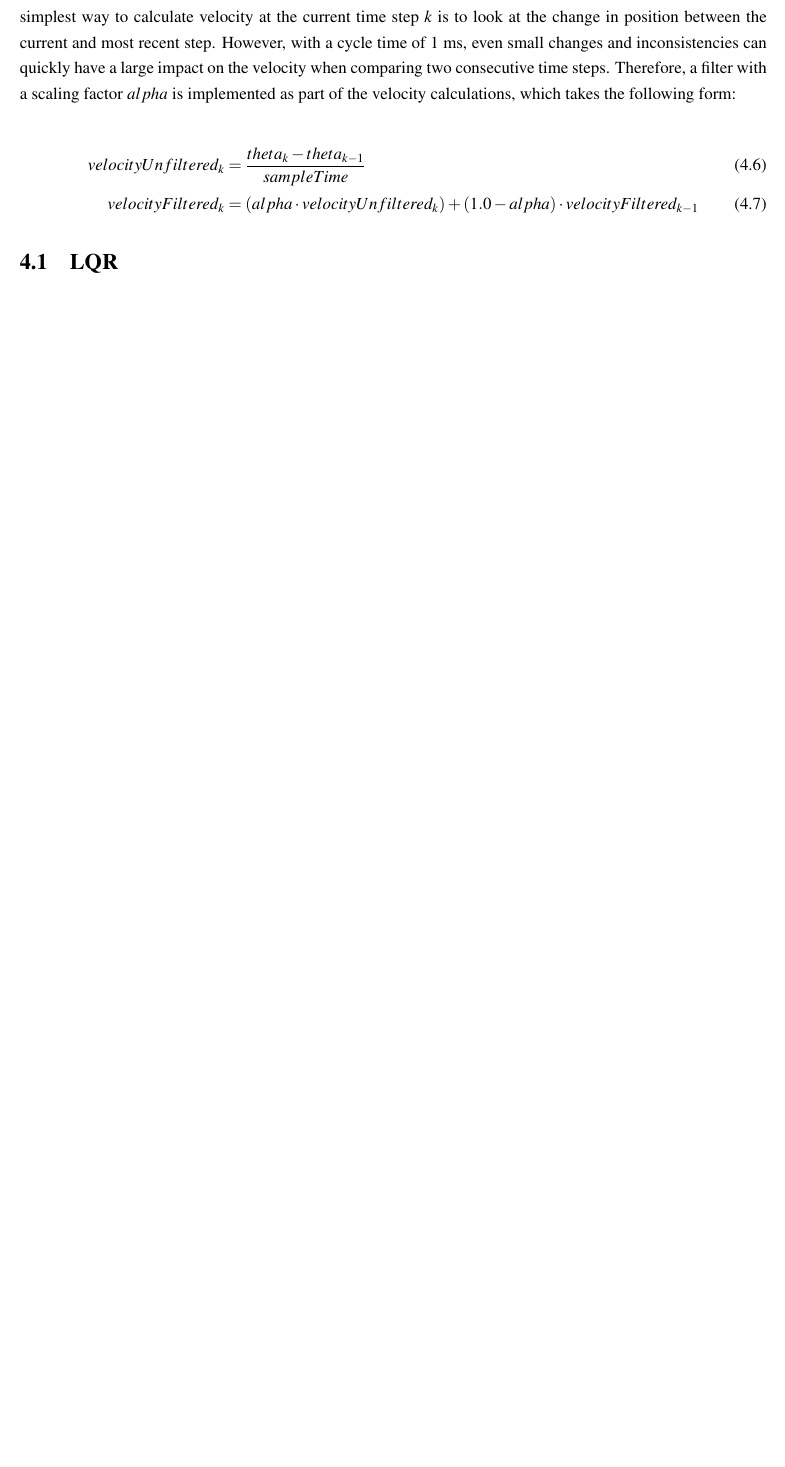
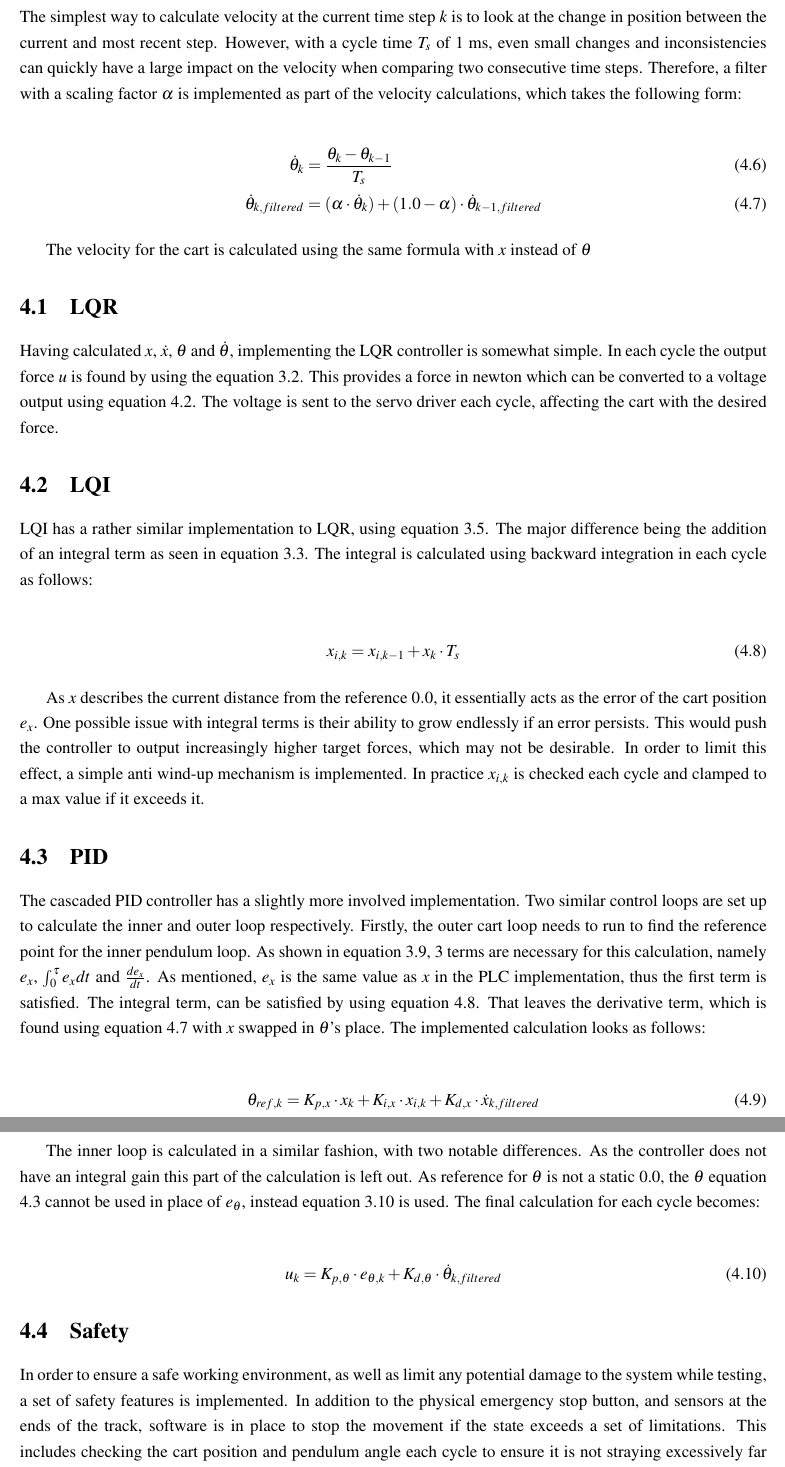
Before and after one commit to Noah091213/Semester-project-4-Inverted-pendulum, a LaTeX thesis (latexRapport4/main.tex, which reads latexRapport4/04_plc_implementation.tex): part of page 18 of 23 before the commit and two parts of pages 18 and 19 of 24 after it, the two joined at a grey line, cut so that both start at the same text, the shorter picture padded with empty space. Compiled offline with pdfLaTeX.

Commit message:
First draft implementation section

```diff
--- a/latexRapport4/04_plc_implementation.tex
+++ b/latexRapport4/04_plc_implementation.tex
@@ -20,2 +32,3 @@ In order to interact with the controllers, the inputs from the encoders must be
 \end{align}
 
+The controllers also need to be provided with the cart velocity $\dot{x}$ and angle velocity $\dot{\theta}$. Since the encoder data is the only measurement provided from the physical system, these values have to be calculated manually. The simplest way to calculate velocity at the current time step $k$ is to look at the change in position between the current and most recent step. However, with a cycle time $T_s$ of 1 ms, even small changes and inconsistencies can quickly have a large impact on the velocity when comparing two consecutive time steps. Therefore, a filter with a scaling factor $\alpha$ is implemented as part of the velocity calculations, which takes the following form:
@@ -23,19 +35,37 @@ The conversion for the cart position was found using a measured distance. Moving
 
 \begin{align}
-	unitsPerMeter = \frac{381,709}{1.567} = 243,592
+	\dot{\theta}_k &= \frac{\theta_{k} - \theta_{k-1}}{T_s} \\
+	\label{PLC theta dot}
+	\dot{\theta}_{k,filtered} &= (\alpha \cdot \dot{\theta}_k) + (1.0 - \alpha) \cdot \dot{\theta}_{k-1,filtered}
 \end{align}
 
-The controllers expect the input to be in meters, with 0 at the center of the track, which is set to 191,000 units, roughly half of the full length. The conversion looks as follows:
+The velocity for the cart is calculated using the same formula with $x$ instead of $\theta$
+
+\section{LQR}
+Having calculated $x$, $\dot{x}$, $\theta$ and $\dot{\theta}$, implementing the LQR controller is somewhat simple. In each cycle the output force $u$ is found by using the equation \ref{LQR control law}. This provides a force in newton which can be converted to a voltage output using equation \ref{voltageEquation}. The voltage is sent to the servo driver each cycle, affecting the cart with the desired force.
+
+\section{LQI}
+LQI has a rather similar implementation to LQR, using equation \ref{LQI control law}. The major difference being the addition of an integral term as seen in equation \ref{LQI cart error value}. The integral is calculated using backward integration in each cycle as follows:
+
+\begin{align}\label{PLC Integral}
+	x_{i,k} = x_{i,k-1} + x_k \cdot T_s
+\end{align}
+
+As $x$ describes the current distance from the reference $0.0$, it essentially acts as the error of the cart position $e_x$. One possible issue with integral terms is their ability to grow endlessly if an error persists. This would push the controller to output increasingly higher target forces, which may not be desirable. In order to limit this effect, a simple anti wind-up mechanism is implemented. In practice $x_{i,k}$ is checked each cycle and clamped to a max value if it exceeds it.
+
+\section{PID}
+The cascaded PID controller has a slightly more involved implementation. Two similar control loops are set up to calculate the inner and outer loop respectively. Firstly, the outer cart loop needs to run to find the reference point for the inner pendulum loop. As shown in equation \ref{Cart PID}, 3 terms are necessary for this calculation, namely $e_x$, $\int_{0}^{\tau} e_x dt$ and $\frac{d e_x}{dt}$. As mentioned, $e_x$ is the same value as $x$ in the PLC implementation, thus the first term is satisfied. The integral term, can be satisfied by using equation \ref{PLC Integral}. That leaves the derivative term, which is found using equation \ref{PLC theta dot} with $x$ swapped in $\theta$'s place. The implemented calculation looks as follows:
 
 \begin{align}
-	x [m] = \frac{encoder_{cart} - 191,000}{243,592}
+	\theta_{ref,k} = K_{p,x} \cdot x_k + K_{i,x} \cdot x_{i,k} + K_{d,x} \cdot \dot{x}_{k,filtered}
 \end{align}
 
-For the controller, it is also necessary to have the velocity and angle velocity. Since the encoder data is the only measurement provided from the physical system, these values have to be calculated manually. The simplest way to calculate velocity at the current time step $k$ is to look at the change in position between the current and most recent step. However, with a cycle time of 1 ms, even small changes and inconsistencies can quickly have a large impact on the velocity when comparing two consecutive time steps. Therefore, a filter with a scaling factor $alpha$ is implemented as part of the velocity calculations, which takes the following form:
+The inner loop is calculated in a similar fashion, with two notable differences. As the controller does not have an integral gain this part of the calculation is left out. As reference for $\theta$ is not a static 0.0, the $\theta$ equation \ref{PLC theta} cannot be used in place of $e_{\theta}$, instead equation \ref{Pendulum angle error} is used. The final calculation for each cycle becomes:
 
 \begin{align}
-	velocityUnfiltered_{k} &= \frac{theta_{k} - theta_{k-1}}{sampleTime} \\
-	velocityFiltered_{k} &= (alpha \cdot velocityUnfiltered_{k}) + (1.0 - alpha) \cdot velocityFiltered_{k-1}
+	u_k = K_{p,\theta} \cdot e_{\theta,k} + K_{d,\theta} \cdot \dot{\theta}_{k,filtered}
 \end{align}
 
-\section{LQR}
+
+\section{Safety}
+In order to ensure a safe working environment, as well as limit any potential damage to the system while testing, a set of safety features is implemented. In addition to the physical emergency stop button, and sensors at the ends of the track, software is in place to stop the movement if the state exceeds a set of limitations. This includes checking the cart position and pendulum angle each cycle to ensure it is not straying excessively far from the center points. Additionally, the input to the servo drive is artificially limited to 8,8 N rather  than the full 14,4 N, as the cart would hit the end stops within a fraction of a second at this force.
```
Also changed, not shown: latexRapport4/04_plc_implementation.tex (25 more changed lines).
